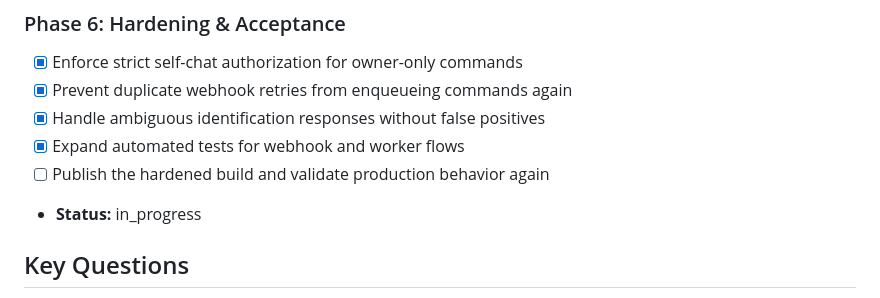
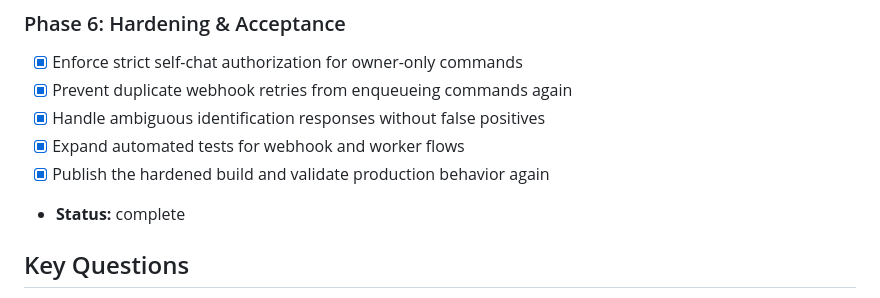
Before and after one commit to davicustodio/trakt-sync, a Markdown page: task_plan.md, the part around the change. GitHub-like rendering.

```diff
--- a/task_plan.md
+++ b/task_plan.md
@@ -42,8 +42,8 @@ Phase 6
 - [x] Prevent duplicate webhook retries from enqueueing commands again
 - [x] Handle ambiguous identification responses without false positives
 - [x] Expand automated tests for webhook and worker flows
-- [ ] Publish the hardened build and validate production behavior again
-- **Status:** in_progress
+- [x] Publish the hardened build and validate production behavior again
+- **Status:** complete
 
 ## Key Questions
 1. Which webhook/event shapes are available from the Evolution API instance managed inside Dokploy2?
```
Also changed, not shown: progress.md (+5 -1 lines).
